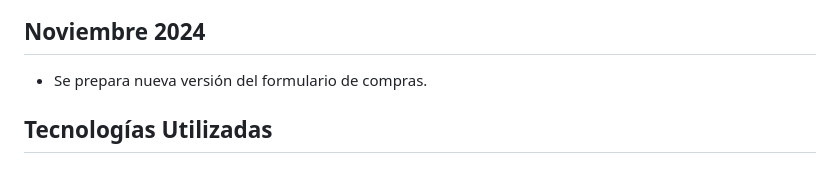
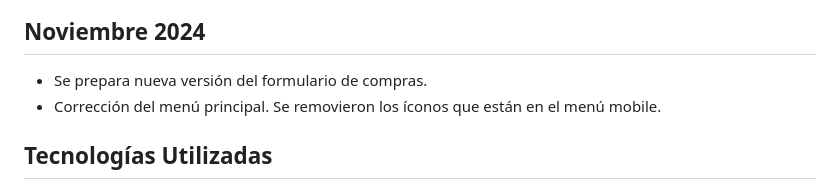
Before and after one commit to SergioGacal/lasVioletas, a Markdown page: README.md, the part around the change. Rendered like a GitHub page.

Commit message:
Actualización de README.md

```diff
--- a/README.md
+++ b/README.md
@@ -34,6 +34,7 @@ El enfoque que permitirá agregar soluciones parciales será por pequeños módu
 
 ## Noviembre 2024
 - Se prepara nueva versión del formulario de compras.
+- Corrección del menú principal. Se removieron los íconos que están en el menú mobile.
 
 ## Tecnologías Utilizadas
 - **Vue.js**: Framework de JavaScript utilizado para construir la interfaz de usuario dinámica.
```
